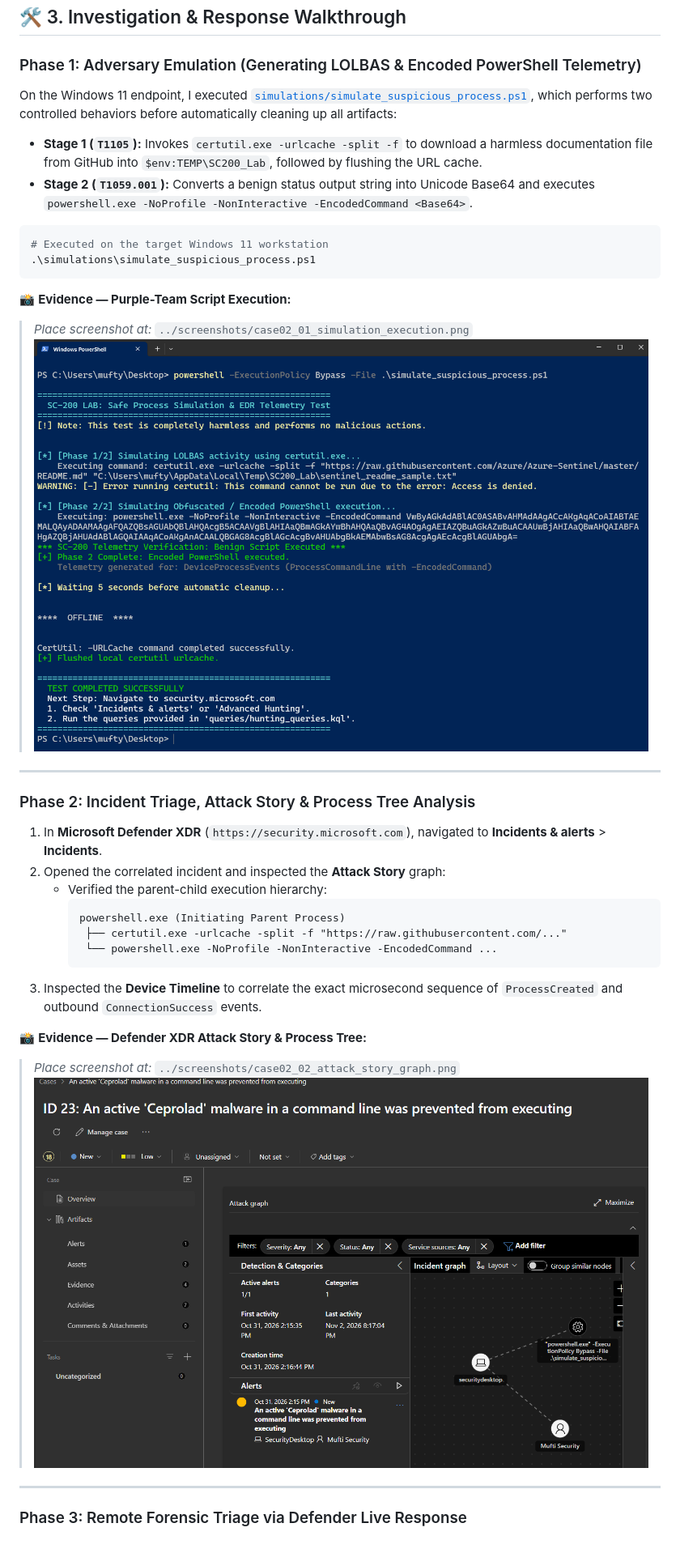
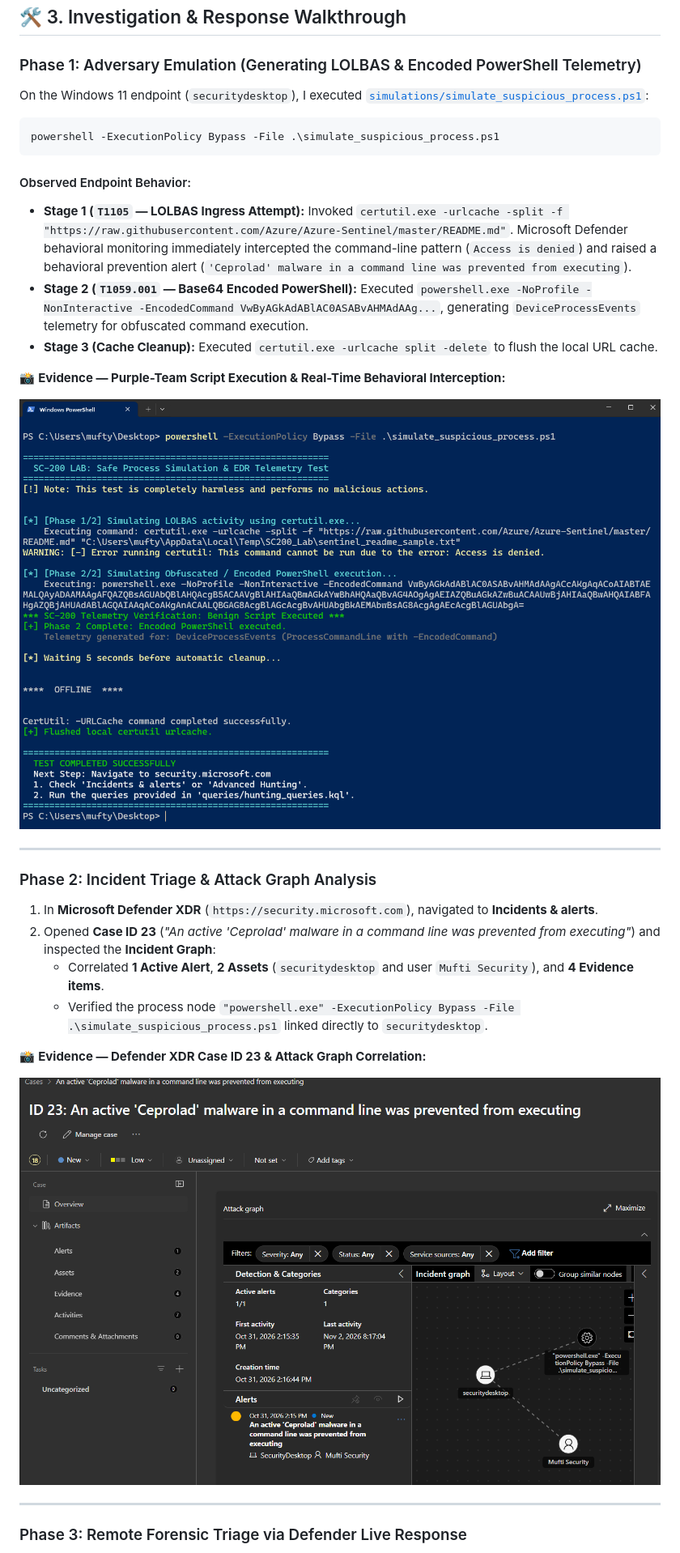
Before and after one commit to mufticyberpro/microsoft-soc-xdr-sentinel-labs, a Markdown page: case-studies/02_Incident_Triage_and_LiveResponse.md, the part around one of its changes. Shown at 81% size. Drawn GitHub-style.

````diff
--- a/case-studies/02_Incident_Triage_and_LiveResponse.md
+++ b/case-studies/02_Incident_Triage_and_LiveResponse.md
@@ -43,35 +45,32 @@ sequenceDiagram
 ## 🛠️ 3. Investigation & Response Walkthrough
 
 ### Phase 1: Adversary Emulation (Generating LOLBAS & Encoded PowerShell Telemetry)
-On the Windows 11 endpoint, I executed [`simulations/simulate_suspicious_process.ps1`](../simulations/simulate_suspicious_process.ps1), which performs two controlled behaviors before automatically cleaning up all artifacts:
-- **Stage 1 (`T1105`):** Invokes `certutil.exe -urlcache -split -f` to download a harmless documentation file from GitHub into `$env:TEMP\SC200_Lab`, followed by flushing the URL cache.
-- **Stage 2 (`T1059.001`):** Converts a benign status output string into Unicode Base64 and executes `powershell.exe -NoProfile -NonInteractive -EncodedCommand <Base64>`.
+On the Windows 11 endpoint (`securitydesktop`), I executed [`simulations/simulate_suspicious_process.ps1`](../simulations/simulate_suspicious_process.ps1):
 
 ```powershell
-# Executed on the target Windows 11 workstation
-.\simulations\simulate_suspicious_process.ps1
+powershell -ExecutionPolicy Bypass -File .\simulate_suspicious_process.ps1
 ```
 
-📸 **Evidence — Purple-Team Script Execution:**
-> *Place screenshot at:* `../screenshots/case02_01_simulation_execution.png`
-> ![Purple Team Script Execution](../screenshots/case02_01_simulation_execution.png)
+#### Observed Endpoint Behavior:
+- **Stage 1 (`T1105` — LOLBAS Ingress Attempt):** Invoked `certutil.exe -urlcache -split -f "https://raw.githubusercontent.com/Azure/Azure-Sentinel/master/README.md"`. Microsoft Defender behavioral monitoring immediately intercepted the command-line pattern (`Access is denied`) and raised a behavioral prevention alert (`'Ceprolad' malware in a command line was prevented from executing`).
+- **Stage 2 (`T1059.001` — Base64 Encoded PowerShell):** Executed `powershell.exe -NoProfile -NonInteractive -EncodedCommand VwByAGkAdABlAC0ASABvAHMAdAAg...`, generating `DeviceProcessEvents` telemetry for obfuscated command execution.
+- **Stage 3 (Cache Cleanup):** Executed `certutil.exe -urlcache split -delete` to flush the local URL cache.
+
+📸 **Evidence — Purple-Team Script Execution & Real-Time Behavioral Interception:**
+
+![Purple Team Script Execution](../screenshots/case02_01_simulation_execution.png)
 
 ---
 
-### Phase 2: Incident Triage, Attack Story & Process Tree Analysis
-1. In **Microsoft Defender XDR** (`https://security.microsoft.com`), navigated to **Incidents & alerts** > **Incidents**.
-2. Opened the correlated incident and inspected the **Attack Story** graph:
-   - Verified the parent-child execution hierarchy:
-     ```text
-     powershell.exe (Initiating Parent Process)
-      ├── certutil.exe -urlcache -split -f "https://raw.githubusercontent.com/..."
-      └── powershell.exe -NoProfile -NonInteractive -EncodedCommand ...
-     ```
-3. Inspected the **Device Timeline** to correlate the exact microsecond sequence of `ProcessCreated` and outbound `ConnectionSuccess` events.
+### Phase 2: Incident Triage & Attack Graph Analysis
+1. In **Microsoft Defender XDR** (`https://security.microsoft.com`), navigated to **Incidents & alerts**.
+2. Opened **Case ID 23** (*"An active 'Ceprolad' malware in a command line was prevented from executing"*) and inspected the **Incident Graph**:
+   - Correlated **1 Active Alert**, **2 Assets** (`securitydesktop` and user `Mufti Security`), and **4 Evidence items**.
+   - Verified the process node `"powershell.exe" -ExecutionPolicy Bypass -File .\simulate_suspicious_process.ps1` linked directly to `securitydesktop`.
 
-📸 **Evidence — Defender XDR Attack Story & Process Tree:**
-> *Place screenshot at:* `../screenshots/case02_02_attack_story_graph.png`
-> ![Attack Story Process Tree](../screenshots/case02_02_attack_story_graph.png)
+📸 **Evidence — Defender XDR Case ID 23 & Attack Graph Correlation:**
+
+![Attack Story Process Tree](../screenshots/case02_02_attack_story_graph.png)
 
 ---
 
````
Also changed, not shown: other parts of case-studies/02_Incident_Triage_and_LiveResponse.md (+57 -43 lines), screenshots/case02_03_live_response_cli.png, screenshots/case02_03_live_response_cli2.png (deleted).
